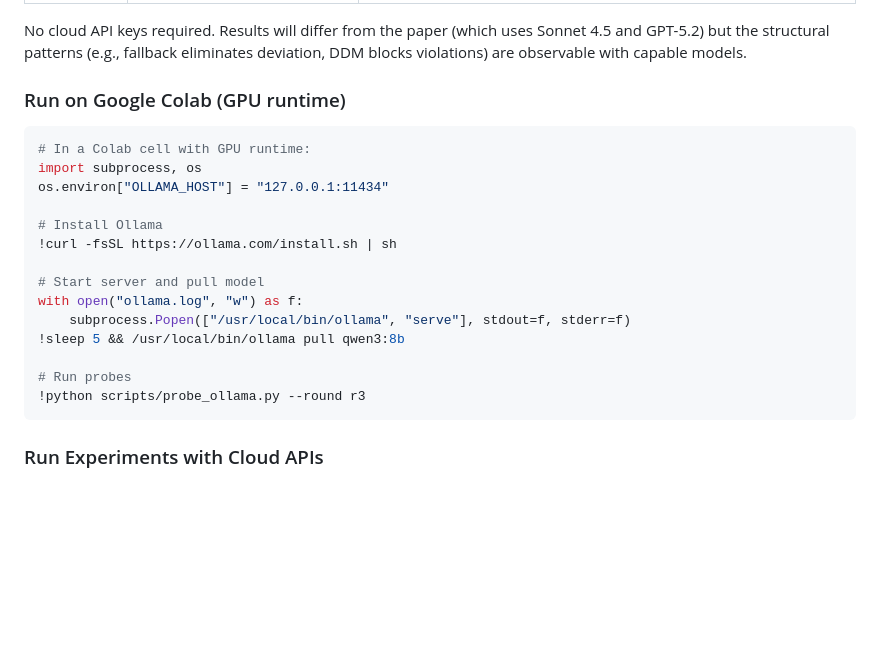
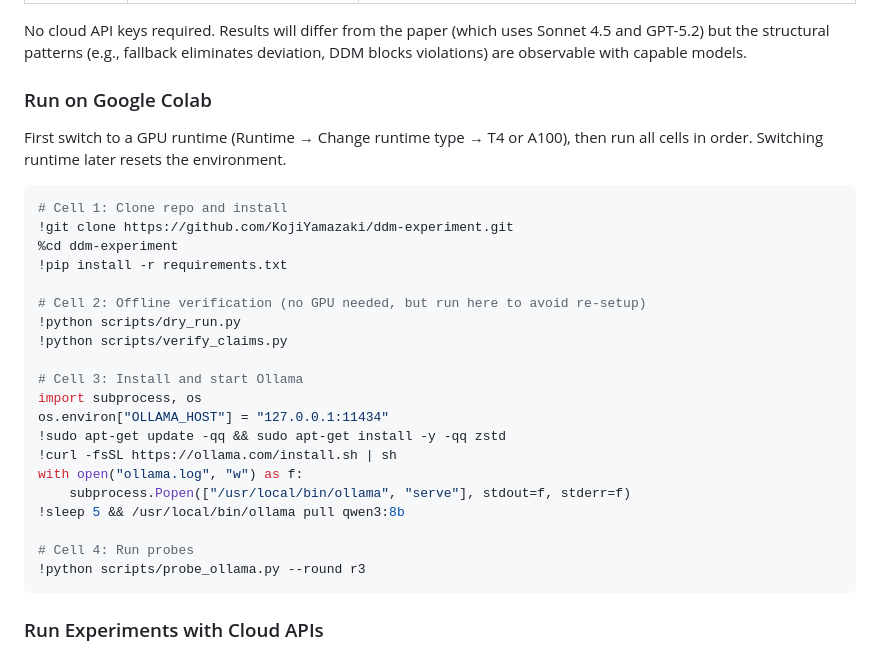
Before and after one commit to KojiYamazaki/ddm-experiment, a Markdown page: README.md, the part around the change. Drawn GitHub-style; blank space fills up the shorter version.

Commit message:
Fix Colab setup instructions in README
Add zstd dependency, clone step, and note to select GPU runtime
before starting. Verified end-to-end on Google Colab.

Co-Authored-By: Claude Opus 4.6 (1M context) <noreply@anthropic.com>

````diff
--- a/README.md
+++ b/README.md
@@ -135,22 +135,30 @@ Arguments:
 
 No cloud API keys required. Results will differ from the paper (which uses Sonnet 4.5 and GPT-5.2) but the structural patterns (e.g., fallback eliminates deviation, DDM blocks violations) are observable with capable models.
 
-### Run on Google Colab (GPU runtime)
+### Run on Google Colab
+
+First switch to a GPU runtime (Runtime → Change runtime type → T4 or A100), then run all cells in order. Switching runtime later resets the environment.
 
 ```python
-# In a Colab cell with GPU runtime:
+# Cell 1: Clone repo and install
+!git clone https://github.com/KojiYamazaki/ddm-experiment.git
+%cd ddm-experiment
+!pip install -r requirements.txt
+
+# Cell 2: Offline verification (no GPU needed, but run here to avoid re-setup)
+!python scripts/dry_run.py
+!python scripts/verify_claims.py
+
+# Cell 3: Install and start Ollama
 import subprocess, os
 os.environ["OLLAMA_HOST"] = "127.0.0.1:11434"
-
-# Install Ollama
+!sudo apt-get update -qq && sudo apt-get install -y -qq zstd
 !curl -fsSL https://ollama.com/install.sh | sh
-
-# Start server and pull model
 with open("ollama.log", "w") as f:
     subprocess.Popen(["/usr/local/bin/ollama", "serve"], stdout=f, stderr=f)
 !sleep 5 && /usr/local/bin/ollama pull qwen3:8b
 
-# Run probes
+# Cell 4: Run probes
 !python scripts/probe_ollama.py --round r3
 ```
 
````
